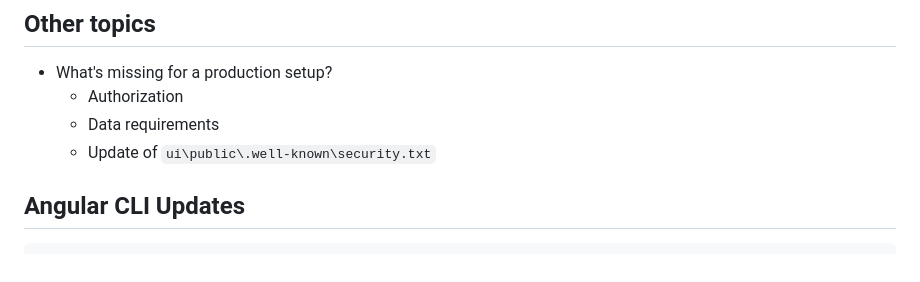
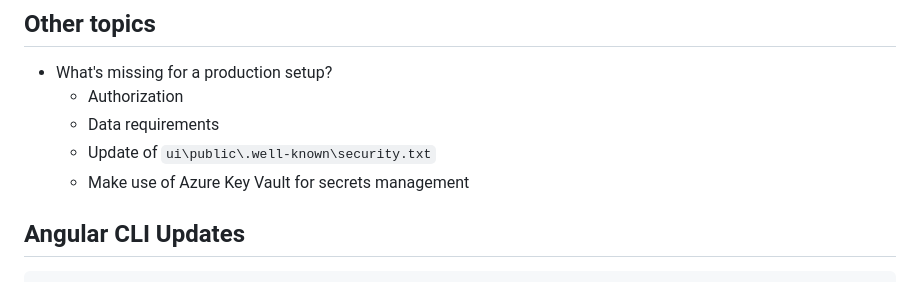
Before and after one commit to secure-web-apps/EndToEndSecurityWeb, a Markdown page: README.md, the part around the change. GitHub-like rendering.

Commit message:
Add missing piece to README

```diff
--- a/README.md
+++ b/README.md
@@ -74,6 +74,7 @@ For local development environment setup proceed as follows:
   - Authorization
   - Data requirements
   - Update of `ui\public\.well-known\security.txt`
+  - Make use of Azure Key Vault for secrets management
 
 ## Angular CLI Updates
 
```
